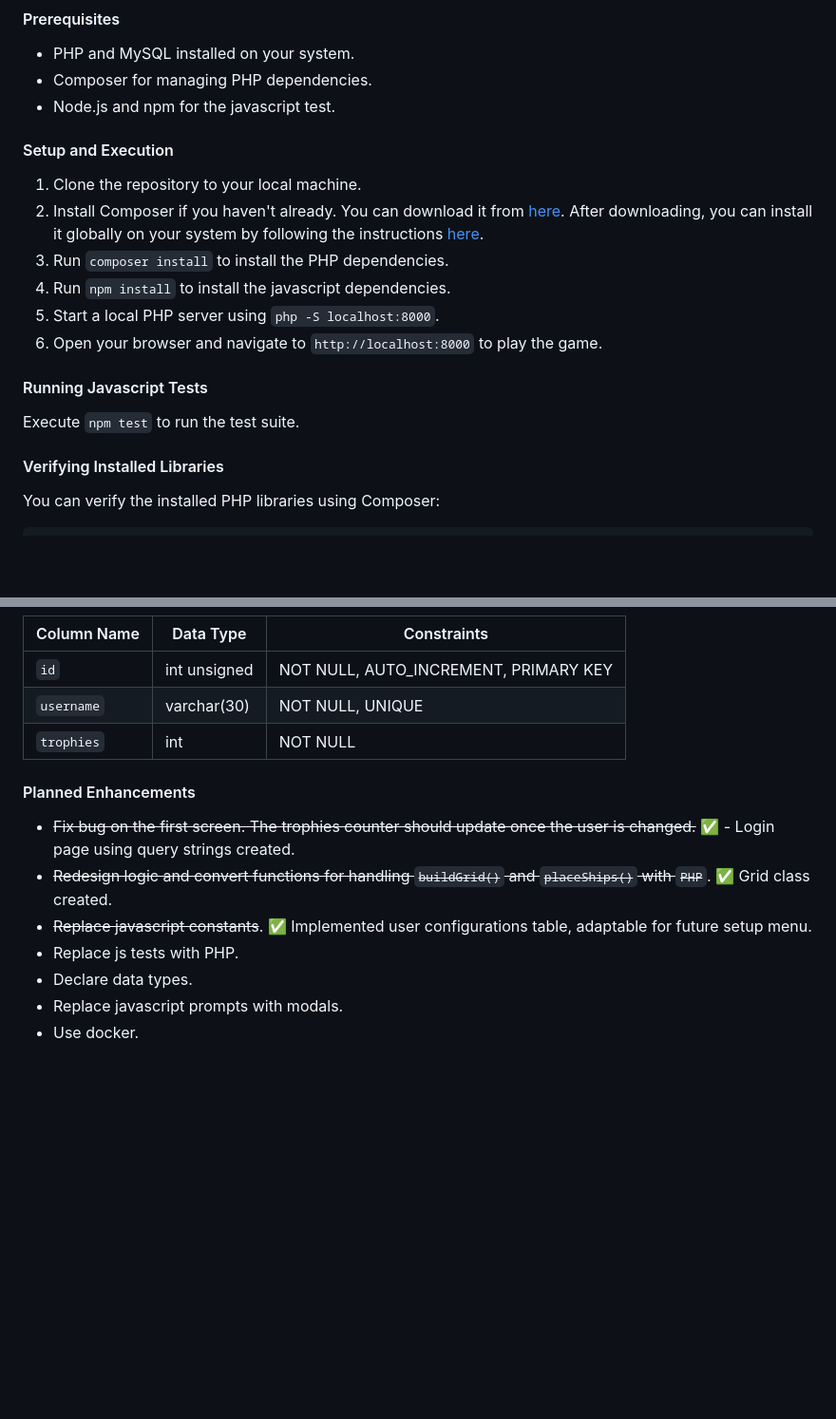
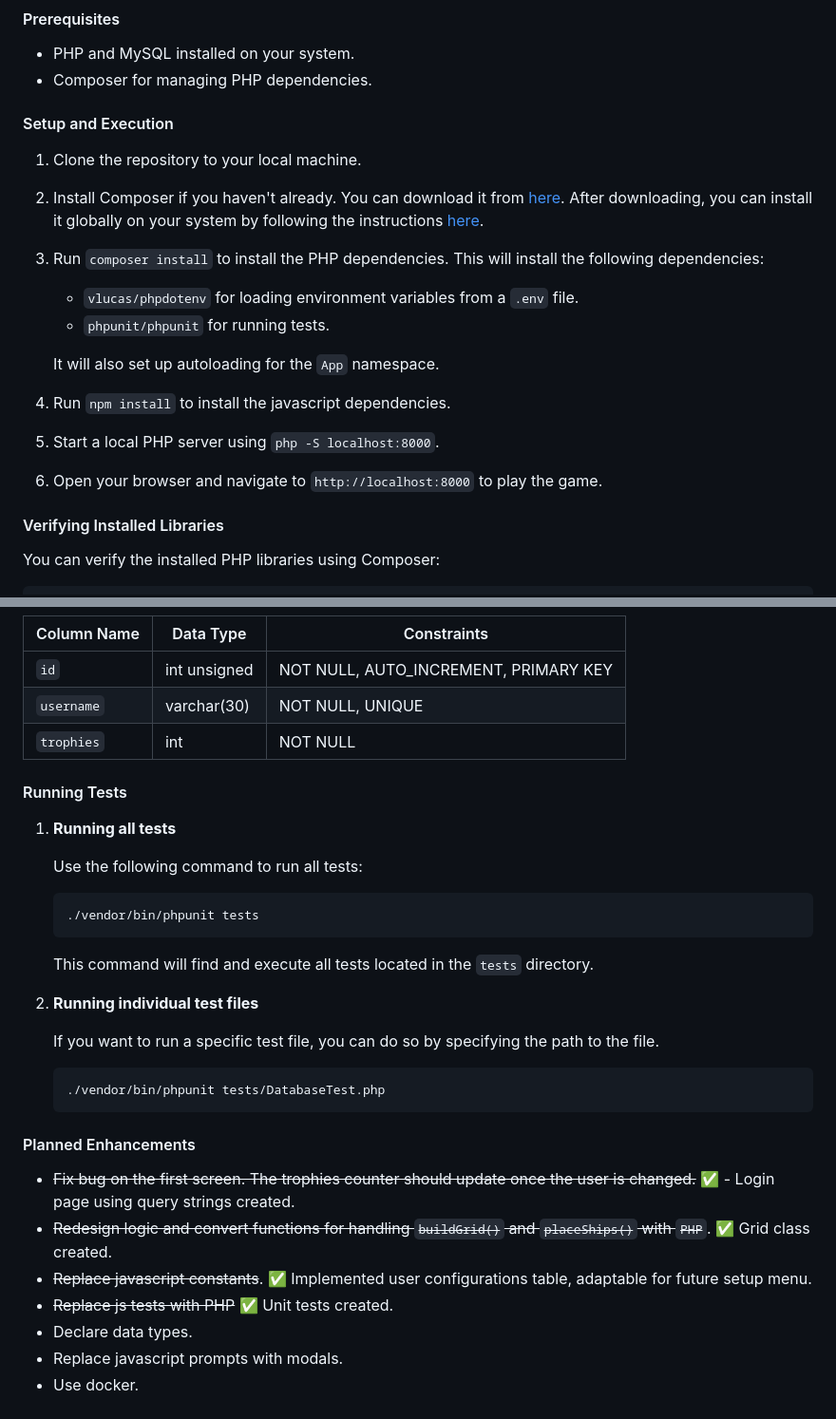
Before and after one commit to jonathanbcsouza/battleships, a Markdown page: README.md, 2 parts joined by grey strips. Shown: that part at 95% size. Rendered like a GitHub page; blank space fills up the shorter version.

Commit message:
docs: update readme with testing instructions

````diff
--- a/README.md
+++ b/README.md
@@ -26,20 +26,21 @@ Some things to note:
 
 - PHP and MySQL installed on your system.
 - Composer for managing PHP dependencies.
-- Node.js and npm for the javascript test.
 
 #### Setup and Execution
 
 1. Clone the repository to your local machine.
 2. Install Composer if you haven't already. You can download it from [here](https://getcomposer.org/download/). After downloading, you can install it globally on your system by following the instructions [here](https://getcomposer.org/doc/00-intro.md#globally).
-3. Run `composer install` to install the PHP dependencies.
+3. Run `composer install` to install the PHP dependencies. This will install the following dependencies:
+
+   - `vlucas/phpdotenv` for loading environment variables from a `.env` file.
+   - `phpunit/phpunit` for running tests.
+
+   It will also set up autoloading for the `App` namespace.
+
 4. Run `npm install` to install the javascript dependencies.
 5. Start a local PHP server using `php -S localhost:8000`.
 6. Open your browser and navigate to `http://localhost:8000` to play the game.
-
-#### Running Javascript Tests
-
-Execute `npm test` to run the test suite.
 
 #### Verifying Installed Libraries
 
@@ -72,6 +73,26 @@ The database `battleship_db` consists of the following tables:
 | `username`  | varchar(30)  | NOT NULL, UNIQUE                      |
 | `trophies`  | int          | NOT NULL                              |
 
+#### Running Tests
+
+1. **Running all tests**
+
+   Use the following command to run all tests:
+
+   ```bash
+   ./vendor/bin/phpunit tests
+   ```
+
+   This command will find and execute all tests located in the `tests` directory.
+
+2. **Running individual test files**
+
+   If you want to run a specific test file, you can do so by specifying the path to the file.
+
+   ```bash
+   ./vendor/bin/phpunit tests/DatabaseTest.php
+   ```
+
 #### Planned Enhancements
 
 - ~~Fix bug on the first screen. The trophies counter should update once the user is changed.~~
@@ -80,7 +101,8 @@ The database `battleship_db` consists of the following tables:
   ✅ Grid class created.
 - ~~Replace javascript constants~~.
   ✅ Implemented user configurations table, adaptable for future setup menu.
-- Replace js tests with PHP.
+- ~~Replace js tests with PHP~~
+  ✅ Unit tests created.
 - Declare data types.
 - Replace javascript prompts with modals.
 - Use docker.
````
